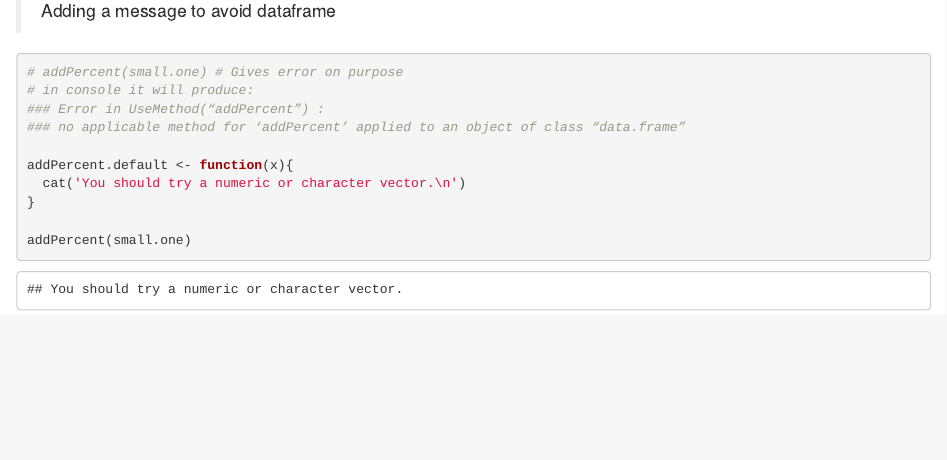
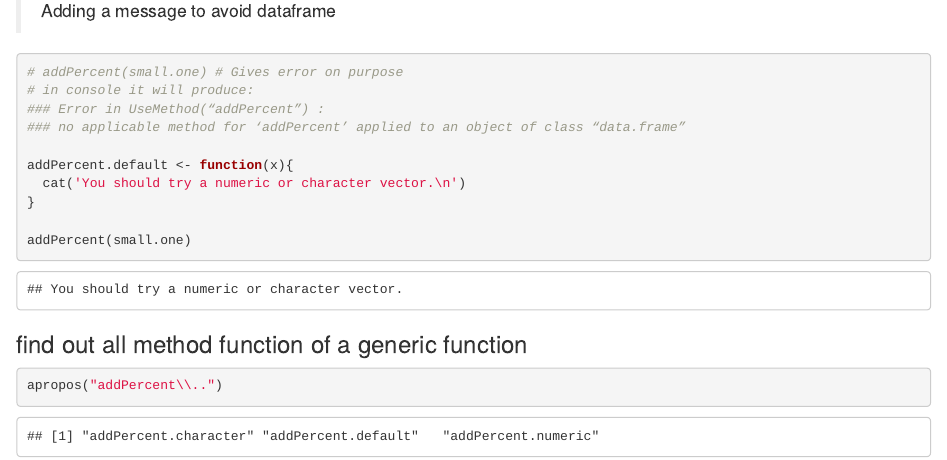
Before and after one commit to RockingR/TechniqueR, an R Markdown document (R primer/R function techniques.Rmd): the page in a window 1100 px wide, from 9360 px down. Rendered offline with R 4.5, knitr and Pandoc, with nearby package versions; some code elsewhere in the file could not run offline.

Commit message:
more on function on dummies chapter 8

````diff
--- a/R primer/R function techniques.Rmd
+++ b/R primer/R function techniques.Rmd
@@ -361,3 +361,8 @@ addPercent.default <- function(x){
 addPercent(small.one)
 
 ```
+
+### find out all method function of a generic function
+```{r}
+apropos("addPercent\\..")
+```
````
